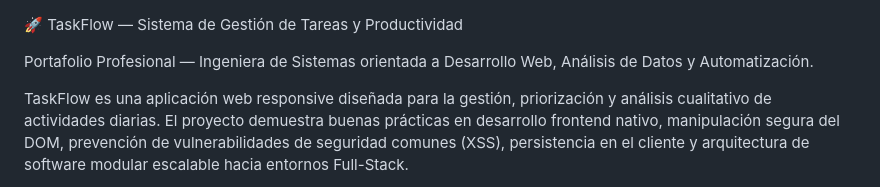
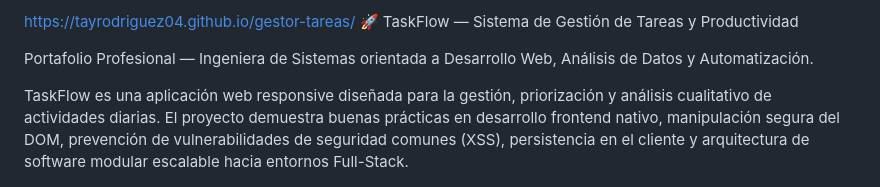
Before and after one commit to tayrodriguez04/gestor-tareas, a Markdown page: README.md, the part around the change. Drawn GitHub-style.

```diff
--- a/README.md
+++ b/README.md
@@ -1,3 +1,4 @@
+https://tayrodriguez04.github.io/gestor-tareas/
 🚀 TaskFlow — Sistema de Gestión de Tareas y Productividad
 
 Portafolio Profesional — Ingeniera de Sistemas orientada a Desarrollo Web, Análisis de Datos y Automatización.
```
